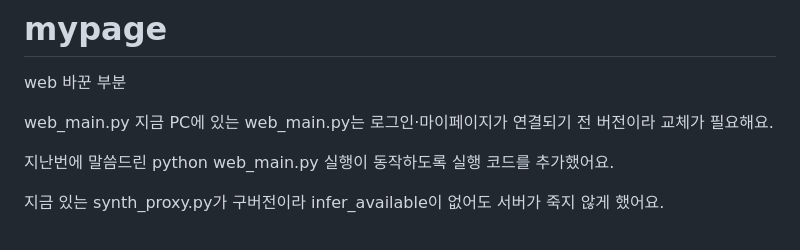
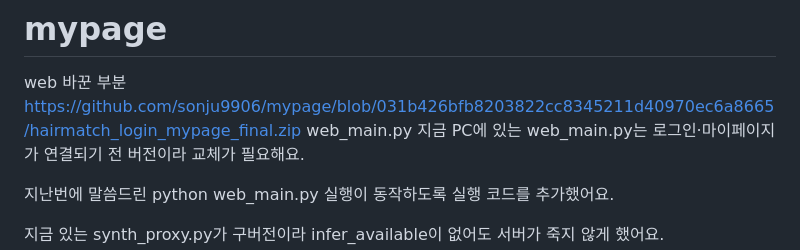
Before and after one commit to sonju9906/mypage, a Markdown page: README.md, the part around the change. Rendered like a GitHub page.

```diff
--- a/README.md
+++ b/README.md
@@ -1,7 +1,7 @@
 # mypage
 web
 바꾼 부분
-
+https://github.com/sonju9906/mypage/blob/031b426bfb8203822cc8345211d40970ec6a8665/hairmatch_login_mypage_final.zip
 web_main.py
 지금 PC에 있는 web_main.py는 로그인·마이페이지가 연결되기 전 버전이라 교체가 필요해요.
 
```
